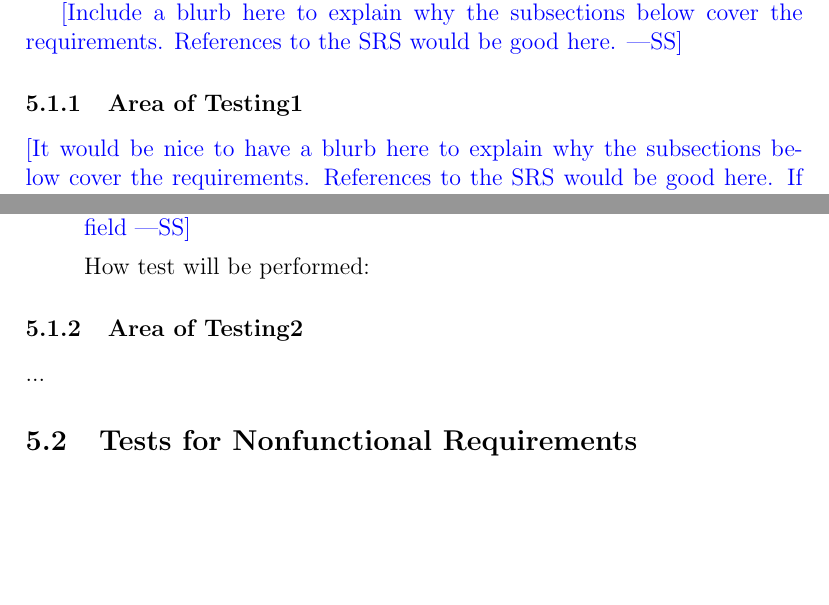
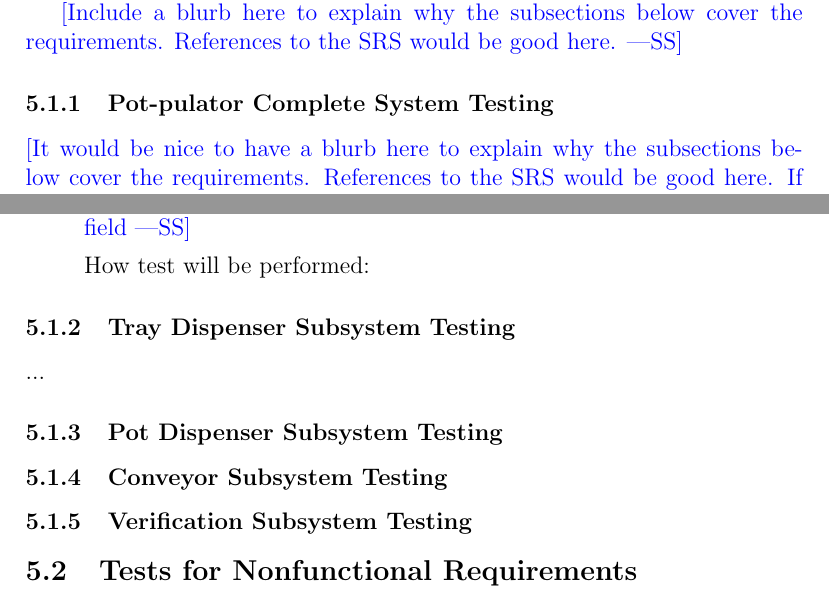
Before and after one commit to aaronbilly22/The_Nursery_Project, a LaTeX document (docs/VnVPlan/VnVPlan.tex): two parts of pages 8 and 9 of 15, joined at a grey line, cut so that both start at the same text, the shorter picture padded with empty space. Compiled offline with pdfLaTeX.

Commit message:
Added system test subsections

```diff
--- a/docs/VnVPlan/VnVPlan.tex
+++ b/docs/VnVPlan/VnVPlan.tex
@@ -178,7 +178,7 @@ inspection?}
 \wss{Include a blurb here to explain why the subsections below
   cover the requirements.  References to the SRS would be good here.}
 
-\subsubsection{Area of Testing1}
+\subsubsection{Pot-pulator Complete System Testing}
 
 \wss{It would be nice to have a blurb here to explain why the subsections below
   cover the requirements.  References to the SRS would be good here.  If a section
@@ -219,9 +219,17 @@ How test will be performed:
 
 \end{enumerate}
 
-\subsubsection{Area of Testing2}
+\subsubsection{Tray Dispenser Subsystem Testing}
 
 ...
+
+\subsubsection{Pot Dispenser Subsystem Testing}
+
+
+\subsubsection{Conveyor Subsystem Testing}
+
+
+\subsubsection{Verification Subsystem Testing}
 
 \subsection{Tests for Nonfunctional Requirements}
 
```
Also changed, not shown: docs/VnVPlan/VnVPlan.pdf.
